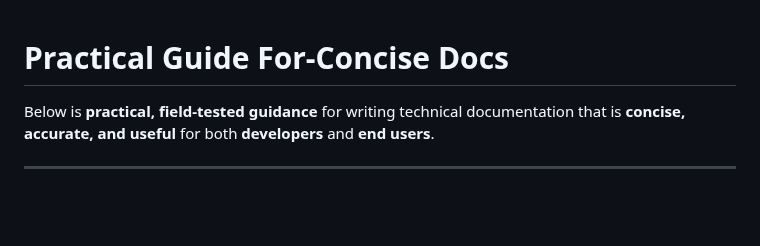
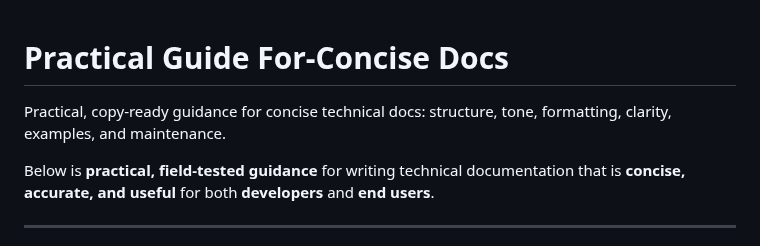
Before and after one commit to D7460N/DHCP, a Markdown page: docs/architecture/practical-guide-for-concise-docs.md, the part around the change. GitHub-like rendering; blank space fills up the shorter version.

Commit message:
Enhance guide with practical documentation summary
Added a summary for concise technical documentation guidance.

```diff
--- a/docs/architecture/practical-guide-for-concise-docs.md
+++ b/docs/architecture/practical-guide-for-concise-docs.md
@@ -1,4 +1,6 @@
 # Practical Guide For-Concise Docs
+
+Practical, copy‑ready guidance for concise technical docs: structure, tone, formatting, clarity, examples, and maintenance.
 
 Below is **practical, field-tested guidance** for writing technical documentation that is **concise, accurate, and useful** for both **developers** and **end users**.
 
```
